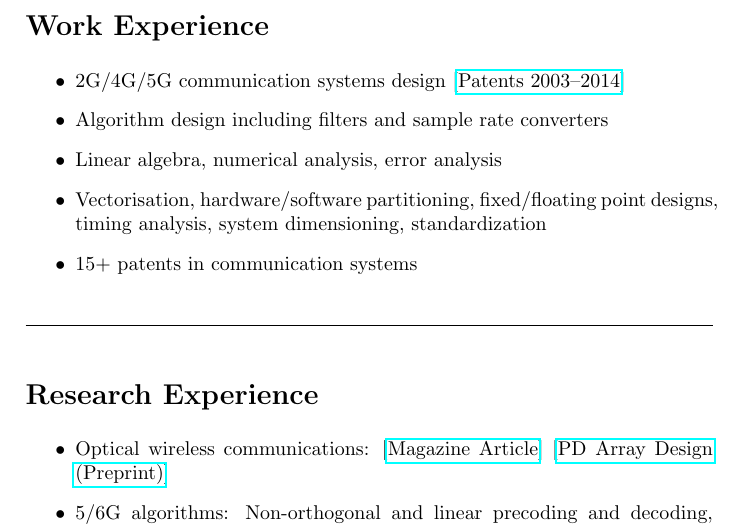
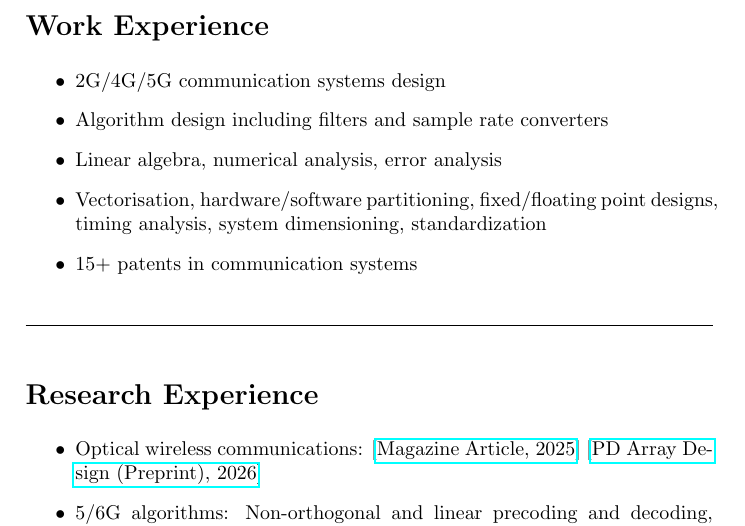
Before and after one commit to aravindh-krishnamoorthy/aravindh-krishnamoorthy.github.io, a LaTeX document (tex/index.tex): part of page 3 of 3, cut so that both start at the same text. Compiled offline with pdfLaTeX.

Commit message:
Fix formatting issues.

```diff
--- a/tex/index.tex
+++ b/tex/index.tex
@@ -72,7 +72,7 @@ Contact: \href{mailto:aravindh.krishnamoorthy@fau.de }{aravindh.krishnamoorthy@f
 %%%%%%%%%%%%%%%%%%%%%%%%%%%%%%%%%%%%%%%%%%%%%%%%%%%%%%%%%%%%%%%%%%%%%%%%%%%%%%%%
 \section*{Work Experience}
 \begin{itemize}
-	\item 2G/4G/5G communication systems design [\href{https://patents.google.com/?q=(%22Aravindh+Krishnamoorthy%22)&before=priority:20140101&after=priority:20030101}{Patents 2003--2014}]
+	\item 2G/4G/5G communication systems design
 	\item Algorithm design including filters and sample rate converters
 	\item Linear algebra, numerical analysis, error analysis
 	\item Vectorisation, hardware/software partitioning, fixed/floating point designs, timing analysis, system dimensioning, standardization
@@ -82,7 +82,7 @@ Contact: \href{mailto:aravindh.krishnamoorthy@fau.de }{aravindh.krishnamoorthy@f
 %%%%%%%%%%%%%%%%%%%%%%%%%%%%%%%%%%%%%%%%%%%%%%%%%%%%%%%%%%%%%%%%%%%%%%%%%%%%%%%%
 \section*{Research Experience}
 \begin{itemize}
-	\item Optical wireless communications: [\href{https://ieeexplore.ieee.org/abstract/document/10974735}{Magazine Article}] [\href{https://arxiv.org/abs/2601.15973}{PD Array Design (Preprint)}]
+	\item Optical wireless communications: [\href{https://ieeexplore.ieee.org/abstract/document/10974735}{Magazine Article, 2025}] [\href{https://arxiv.org/abs/2601.15973}{PD Array Design (Preprint), 2026}]
 	\item 5/6G algorithms: Non-orthogonal and linear precoding and decoding, massive MIMO [\href{https://open.fau.de/handle/openfau/31976}{Cumulative Thesis}]. Cumulative thesis contains all major publications
 	\item Joint papers with students: (2019) M. Goodarzi [\href{https://ieeexplore.ieee.org/abstract/document/8661311}{SCC, 2019}], (2021) M. Huang [\href{https://doi.org/10.1109/WCNC49053.2021.9417424}{WCNC, 2021}], (2022) R. Diab [\href{https://ieeexplore.ieee.org/document/9814475}{ICC, 2022}].
 	\item \href{https://www.iis.fraunhofer.de/en/ff/kom/mobile-kom/sudas.html}{SUDAS}: [\href{https://ieeexplore.ieee.org/abstract/document/8287949}{VTC, 2017}] [\href{https://patents.google.com/patent/US12382549B2/en}{Patent US12382549B2, 2018}]
```
Also changed, not shown: 1 other file.
